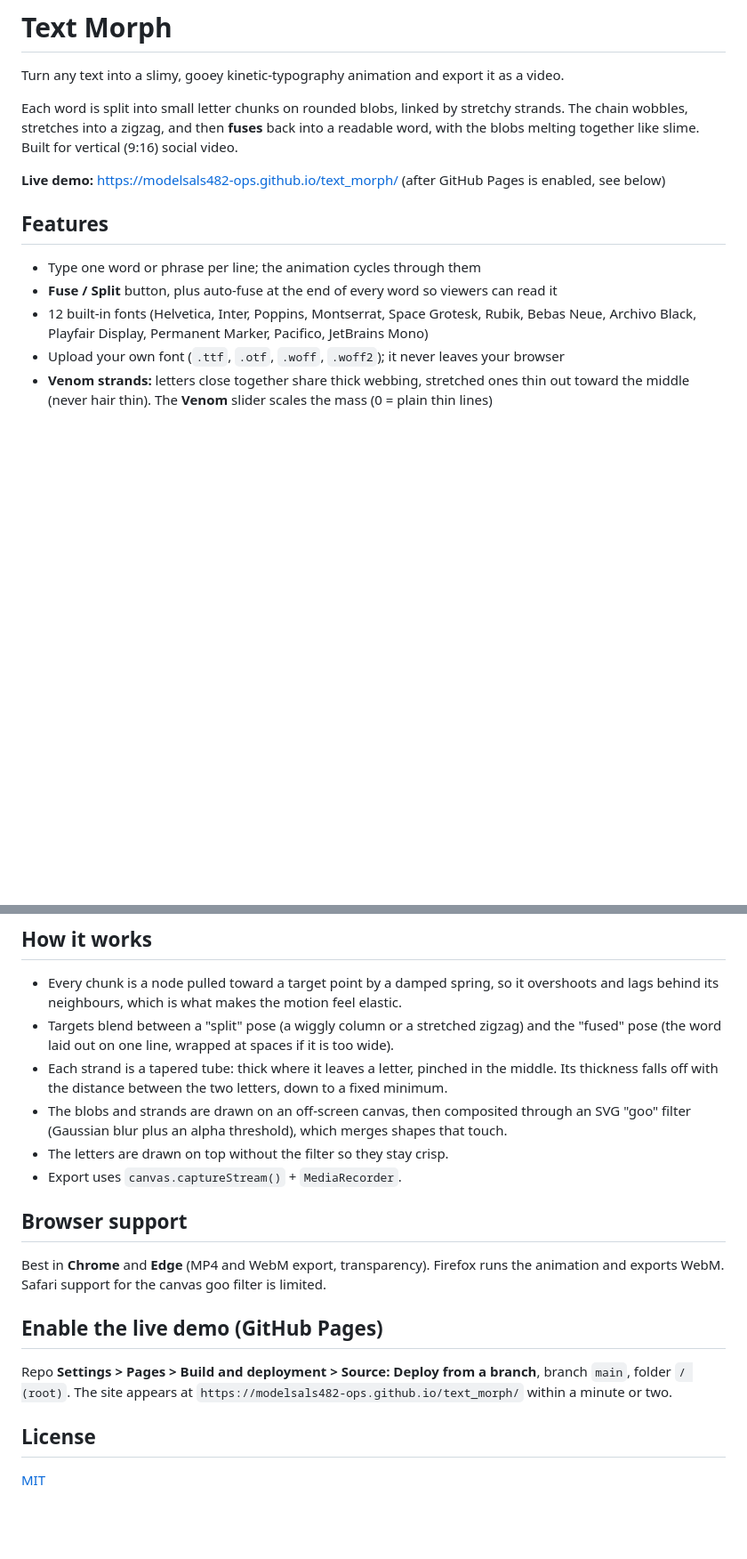
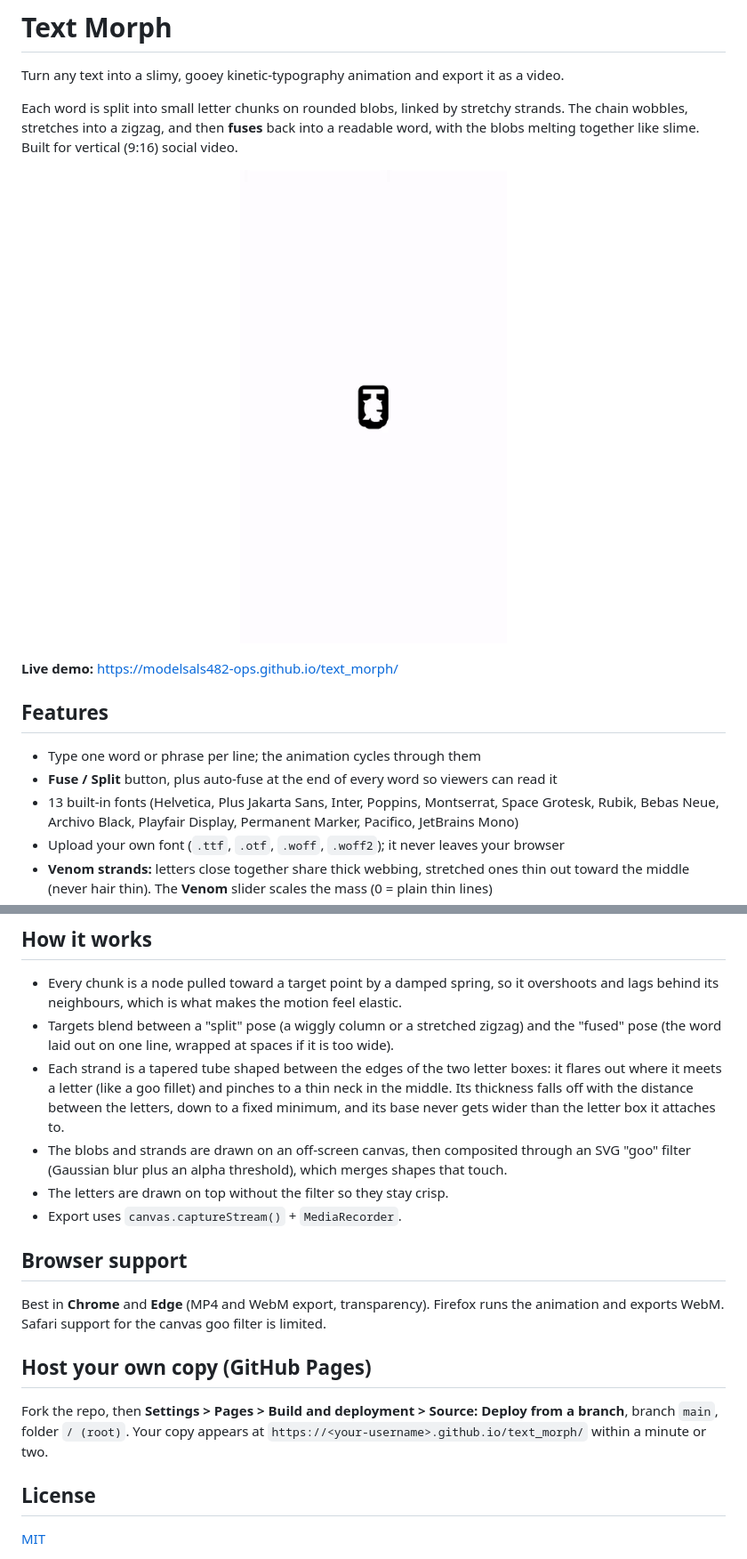
Before and after one commit to modelsals482-ops/text_morph, a Markdown page: README.md, 2 parts joined by grey strips. Shown at 89% size. Rendered like a GitHub page; pictures changed too: docs/demo.gif (added); blank space fills up the shorter version.

Commit message:
Smooth venom joins into letters, add Plus Jakarta Sans and demo GIF
Co-Authored-By: Claude Opus 5.5 <noreply@anthropic.com>

```diff
--- a/README.md
+++ b/README.md
@@ -6,13 +6,15 @@ Each word is split into small letter chunks on rounded blobs, linked by stretchy
 The chain wobbles, stretches into a zigzag, and then **fuses** back into a readable word,
 with the blobs melting together like slime. Built for vertical (9:16) social video.
 
-**Live demo:** https://modelsals482-ops.github.io/text_morph/ (after GitHub Pages is enabled, see below)
+<p align="center"><img src="docs/demo.gif" alt="Text Morph demo: letters on black blobs stretch apart on gooey strands, then fuse into readable words" width="300"></p>
+
+**Live demo:** https://modelsals482-ops.github.io/text_morph/
 
 ## Features
 
 - Type one word or phrase per line; the animation cycles through them
 - **Fuse / Split** button, plus auto-fuse at the end of every word so viewers can read it
-- 12 built-in fonts (Helvetica, Inter, Poppins, Montserrat, Space Grotesk, Rubik, Bebas Neue,
+- 13 built-in fonts (Helvetica, Plus Jakarta Sans, Inter, Poppins, Montserrat, Space Grotesk, Rubik, Bebas Neue,
   Archivo Black, Playfair Display, Permanent Marker, Pacifico, JetBrains Mono)
 - Upload your own font (`.ttf`, `.otf`, `.woff`, `.woff2`); it never leaves your browser
 - **Venom strands:** letters close together share thick webbing, stretched ones thin out
@@ -60,8 +62,10 @@ The `-c:v libvpx-vp9` before `-i` matters: ffmpeg's default VP9 decoder drops th
   and lags behind its neighbours, which is what makes the motion feel elastic.
 - Targets blend between a "split" pose (a wiggly column or a stretched zigzag) and the
   "fused" pose (the word laid out on one line, wrapped at spaces if it is too wide).
-- Each strand is a tapered tube: thick where it leaves a letter, pinched in the middle.
-  Its thickness falls off with the distance between the two letters, down to a fixed minimum.
+- Each strand is a tapered tube shaped between the edges of the two letter boxes: it flares
+  out where it meets a letter (like a goo fillet) and pinches to a thin neck in the middle.
+  Its thickness falls off with the distance between the letters, down to a fixed minimum,
+  and its base never gets wider than the letter box it attaches to.
 - The blobs and strands are drawn on an off-screen canvas, then composited through an SVG
   "goo" filter (Gaussian blur plus an alpha threshold), which merges shapes that touch.
 - The letters are drawn on top without the filter so they stay crisp.
@@ -72,11 +76,11 @@ The `-c:v libvpx-vp9` before `-i` matters: ffmpeg's default VP9 decoder drops th
 Best in **Chrome** and **Edge** (MP4 and WebM export, transparency). Firefox runs the
 animation and exports WebM. Safari support for the canvas goo filter is limited.
 
-## Enable the live demo (GitHub Pages)
+## Host your own copy (GitHub Pages)
 
-Repo **Settings > Pages > Build and deployment > Source: Deploy from a branch**,
-branch `main`, folder `/ (root)`. The site appears at
-`https://modelsals482-ops.github.io/text_morph/` within a minute or two.
+Fork the repo, then **Settings > Pages > Build and deployment > Source: Deploy from a branch**,
+branch `main`, folder `/ (root)`. Your copy appears at
+`https://<your-username>.github.io/text_morph/` within a minute or two.
 
 ## License
 
```
Also changed, not shown: 1 other file.
